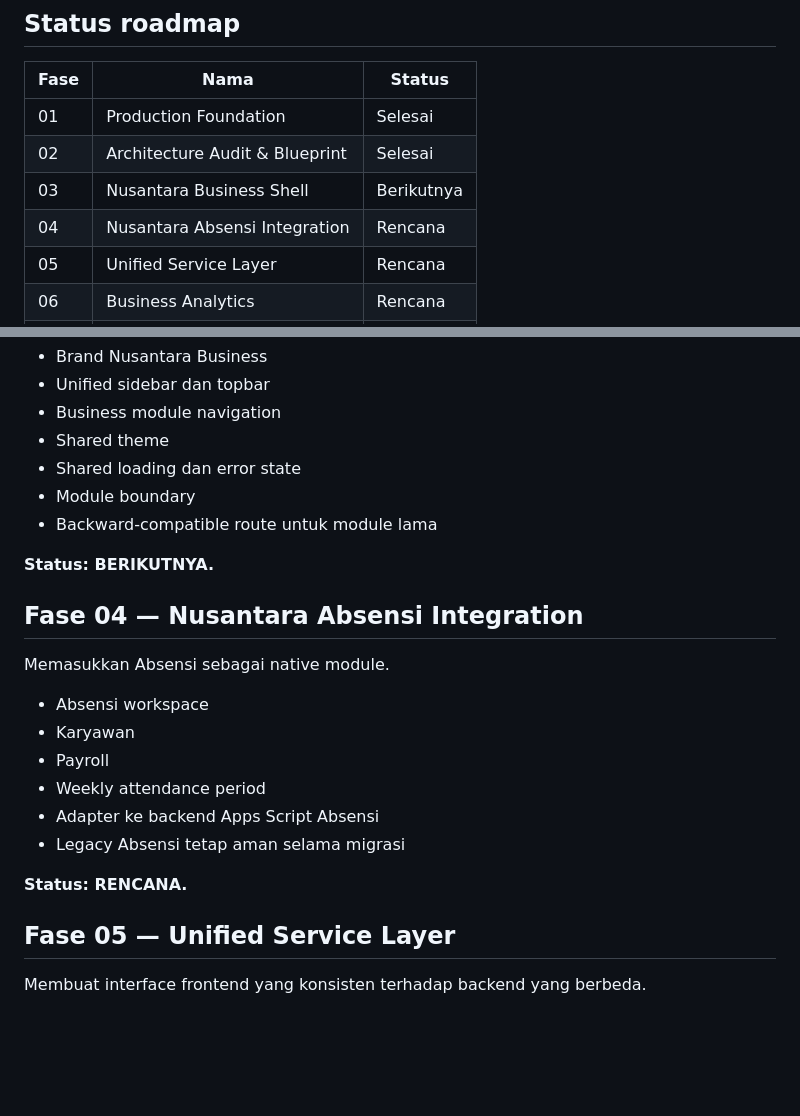
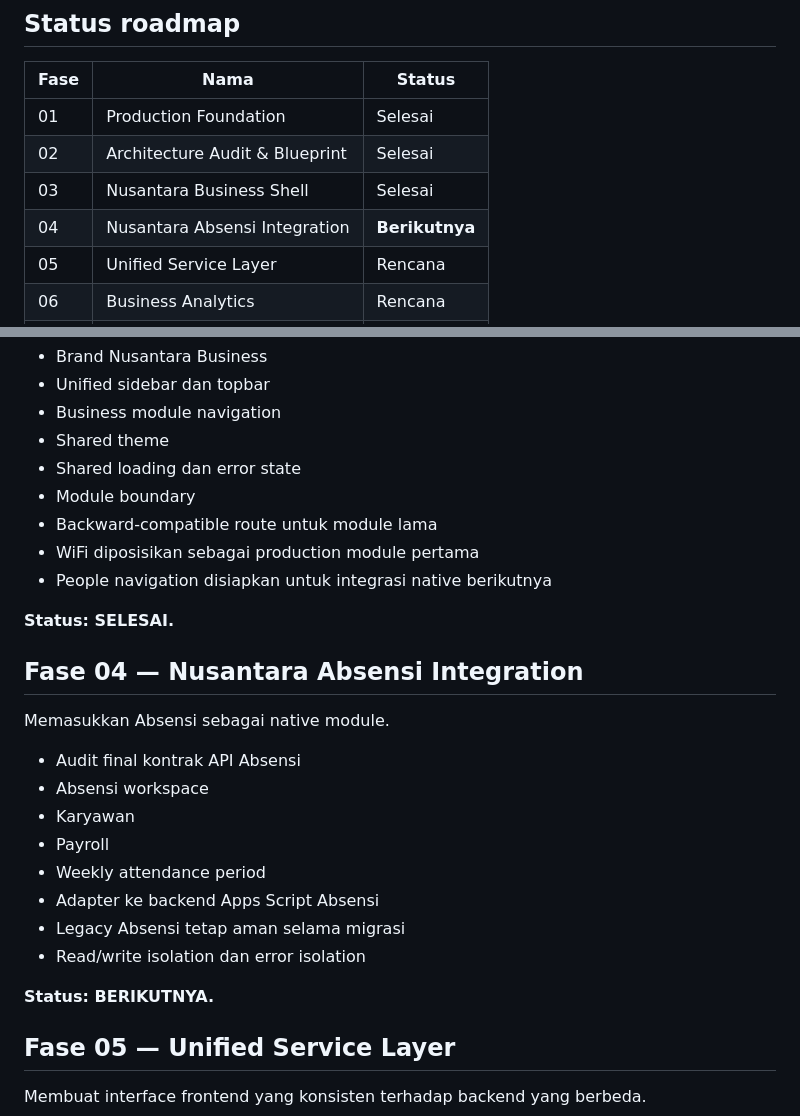
Before and after one commit to klungdingbrag/wifi, a Markdown page: docs/NUSANTARA-BUSINESS-ROADMAP.md, 2 parts joined by grey strips. Rendered like a GitHub page; blank space fills up the shorter version.

Commit message:
docs: mark Nusantara Business Shell complete

```diff
--- a/docs/NUSANTARA-BUSINESS-ROADMAP.md
+++ b/docs/NUSANTARA-BUSINESS-ROADMAP.md
@@ -18,8 +18,8 @@ Prinsip utama:
 |---|---|---|
 | 01 | Production Foundation | Selesai |
 | 02 | Architecture Audit & Blueprint | Selesai |
-| 03 | Nusantara Business Shell | Berikutnya |
-| 04 | Nusantara Absensi Integration | Rencana |
+| 03 | Nusantara Business Shell | Selesai |
+| 04 | Nusantara Absensi Integration | **Berikutnya** |
 | 05 | Unified Service Layer | Rencana |
 | 06 | Business Analytics | Rencana |
 | 07 | Security & Access Control | Rencana |
@@ -67,21 +67,25 @@ Membangun shell frontend utama.
 - Shared loading dan error state
 - Module boundary
 - Backward-compatible route untuk module lama
+- WiFi diposisikan sebagai production module pertama
+- People navigation disiapkan untuk integrasi native berikutnya
 
-**Status: BERIKUTNYA.**
+**Status: SELESAI.**
 
 ## Fase 04 — Nusantara Absensi Integration
 
 Memasukkan Absensi sebagai native module.
 
+- Audit final kontrak API Absensi
 - Absensi workspace
 - Karyawan
 - Payroll
 - Weekly attendance period
 - Adapter ke backend Apps Script Absensi
 - Legacy Absensi tetap aman selama migrasi
+- Read/write isolation dan error isolation
 
-**Status: RENCANA.**
+**Status: BERIKUTNYA.**
 
 ## Fase 05 — Unified Service Layer
 
```
